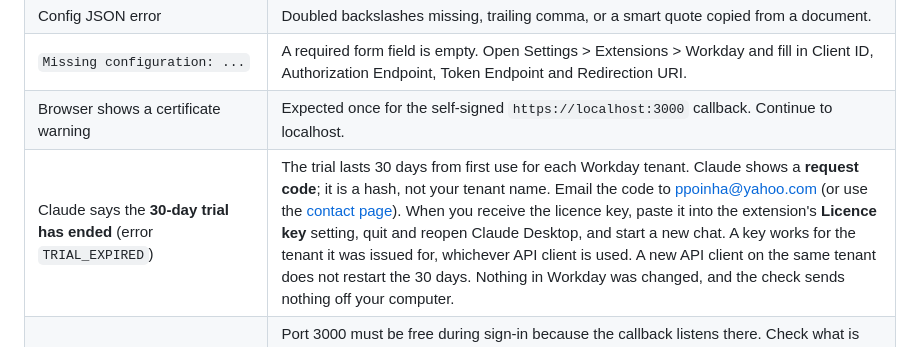
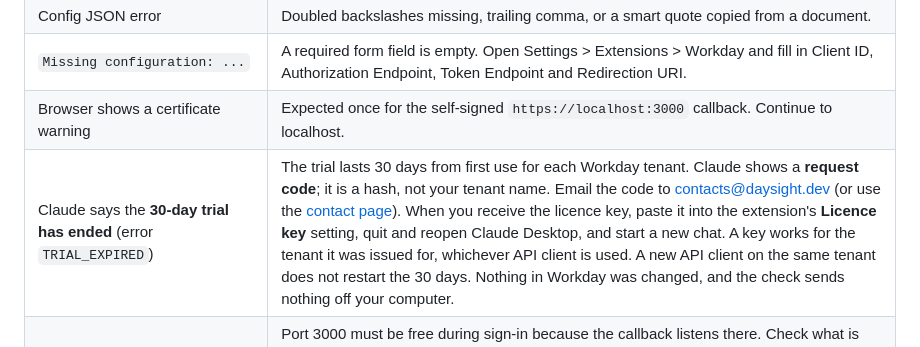
Before and after one commit to ppoinha/LocalWorkdayMCP, a Markdown page: docs/installation-guide.md, the part around the change. Rendered like a GitHub page.

```diff
--- a/docs/installation-guide.md
+++ b/docs/installation-guide.md
@@ -294,7 +294,7 @@ Example prompts for your team are in the [example questions](example-questions.m
 | Config JSON error | Doubled backslashes missing, trailing comma, or a smart quote copied from a document. |
 | `Missing configuration: ...` | A required form field is empty. Open Settings > Extensions > Workday and fill in Client ID, Authorization Endpoint, Token Endpoint and Redirection URI. |
 | Browser shows a certificate warning | Expected once for the self-signed `https://localhost:3000` callback. Continue to localhost. |
-| Claude says the **30-day trial has ended** (error `TRIAL_EXPIRED`) | The trial lasts 30 days from first use for each Workday tenant. Claude shows a **request code**; it is a hash, not your tenant name. Email the code to ppoinha@yahoo.com (or use the [contact page](https://daysight.dev/contact.html)). When you receive the licence key, paste it into the extension's **Licence key** setting, quit and reopen Claude Desktop, and start a new chat. A key works for the tenant it was issued for, whichever API client is used. A new API client on the same tenant does not restart the 30 days. Nothing in Workday was changed, and the check sends nothing off your computer. |
+| Claude says the **30-day trial has ended** (error `TRIAL_EXPIRED`) | The trial lasts 30 days from first use for each Workday tenant. Claude shows a **request code**; it is a hash, not your tenant name. Email the code to contacts@daysight.dev (or use the [contact page](https://daysight.dev/contact.html)). When you receive the licence key, paste it into the extension's **Licence key** setting, quit and reopen Claude Desktop, and start a new chat. A key works for the tenant it was issued for, whichever API client is used. A new API client on the same tenant does not restart the 30 days. Nothing in Workday was changed, and the check sends nothing off your computer. |
 | Sign-in fails, hangs, or the browser says it cannot connect to `localhost:3000` | Port 3000 must be free during sign-in because the callback listens there. Check what is using it (below), close that program, and run `workday_login` again. If you cannot free the port, register another redirect URI on your API Client (or ask your Workday administrator to) (for example `https://localhost:3100/callback`) and enter exactly that value in the extension's **Redirection URI** field. The port in the extension and the one registered in Workday must be identical. |
 | Login works but a tool returns 403 / permission denied | Either the scope is missing on the API Client (add it, then log in again) or your Workday security groups lack the security domain named in the tool description. |
 | Asked to log in again every hour | The API Client was registered without **Non-Expiring Refresh Tokens**. Edit the client, tick it, and log in again. |
```
Also changed, not shown: README.md (+1 -1 lines).
